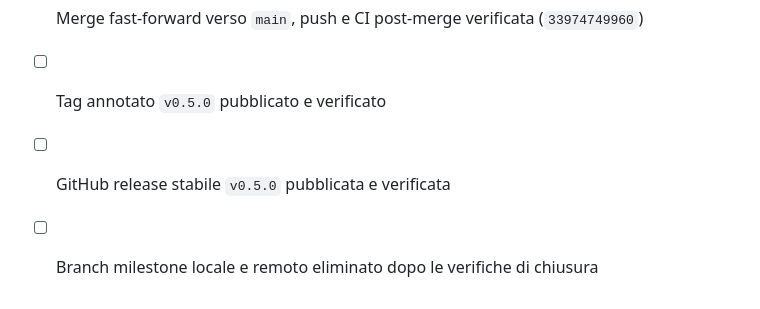
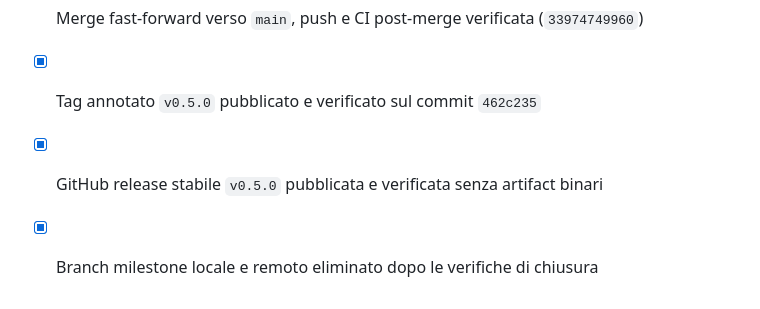
Before and after one commit to gloutchov/MyBenchmark, a Markdown page: PLAN.md, the part around one of its changes. GitHub-like rendering.

Commit message:
docs: record milestone 5 release

```diff
--- a/PLAN.md
+++ b/PLAN.md
@@ -243,6 +243,6 @@ Versione corrente / Current version: **0.5.0**
 - [x] Correzioni finali pubblicate (`2ee76c1`) e CI multipiattaforma verdi su push `33974265316` e PR `33974267305`
 - [x] Approvazione esplicita del progettista per merge, tag `v0.5.0`, GitHub release e successiva rimozione branch (2026-09-05)
 - [x] Merge fast-forward verso `main`, push e CI post-merge verificata (`33974749960`)
-- [ ] Tag annotato `v0.5.0` pubblicato e verificato
-- [ ] GitHub release stabile `v0.5.0` pubblicata e verificata
-- [ ] Branch milestone locale e remoto eliminato dopo le verifiche di chiusura
+- [x] Tag annotato `v0.5.0` pubblicato e verificato sul commit `462c235`
+- [x] GitHub release stabile `v0.5.0` pubblicata e verificata senza artifact binari
+- [x] Branch milestone locale e remoto eliminato dopo le verifiche di chiusura
```
Also changed, not shown: other parts of PLAN.md (+1 -1 lines).
